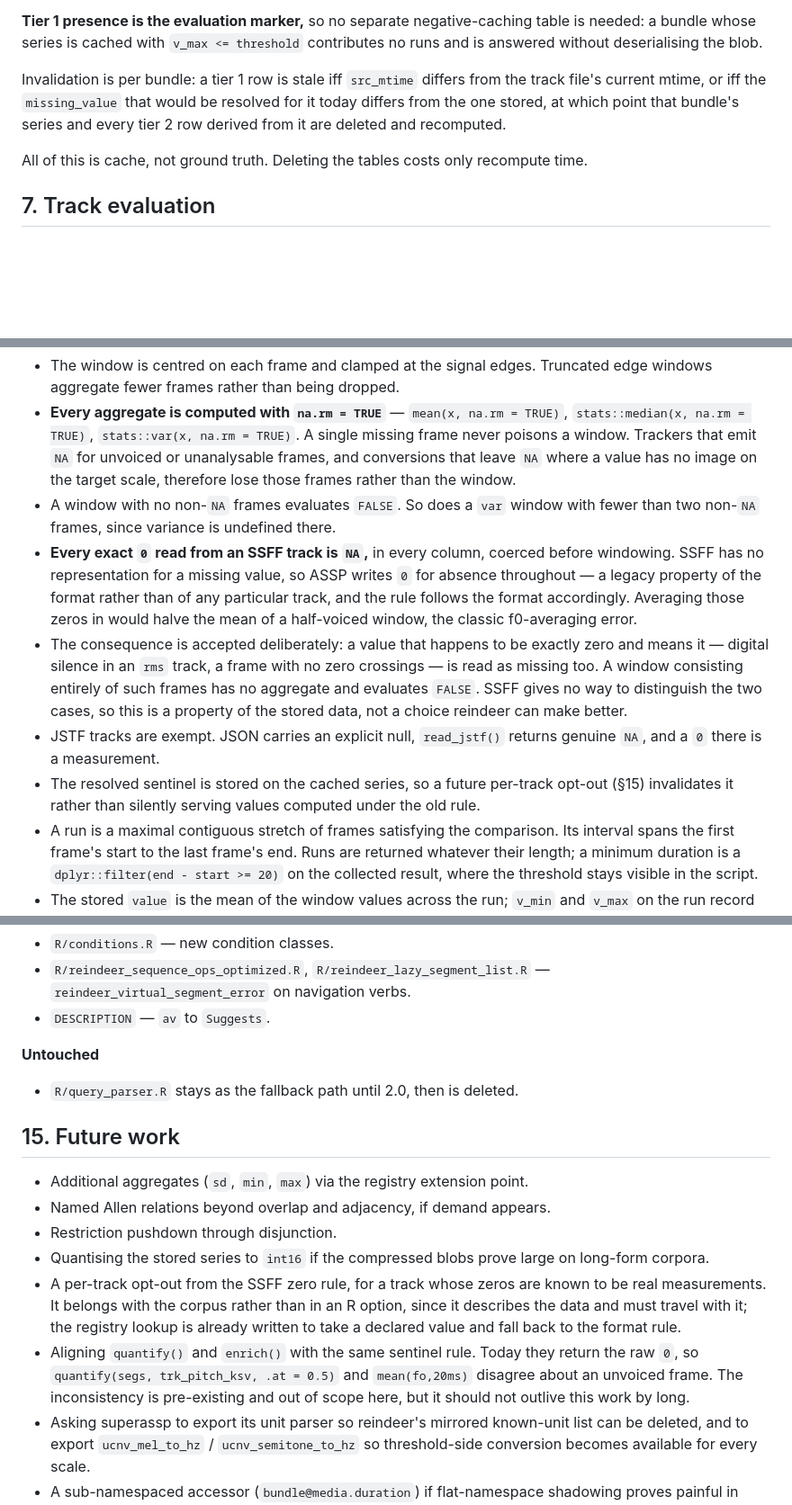
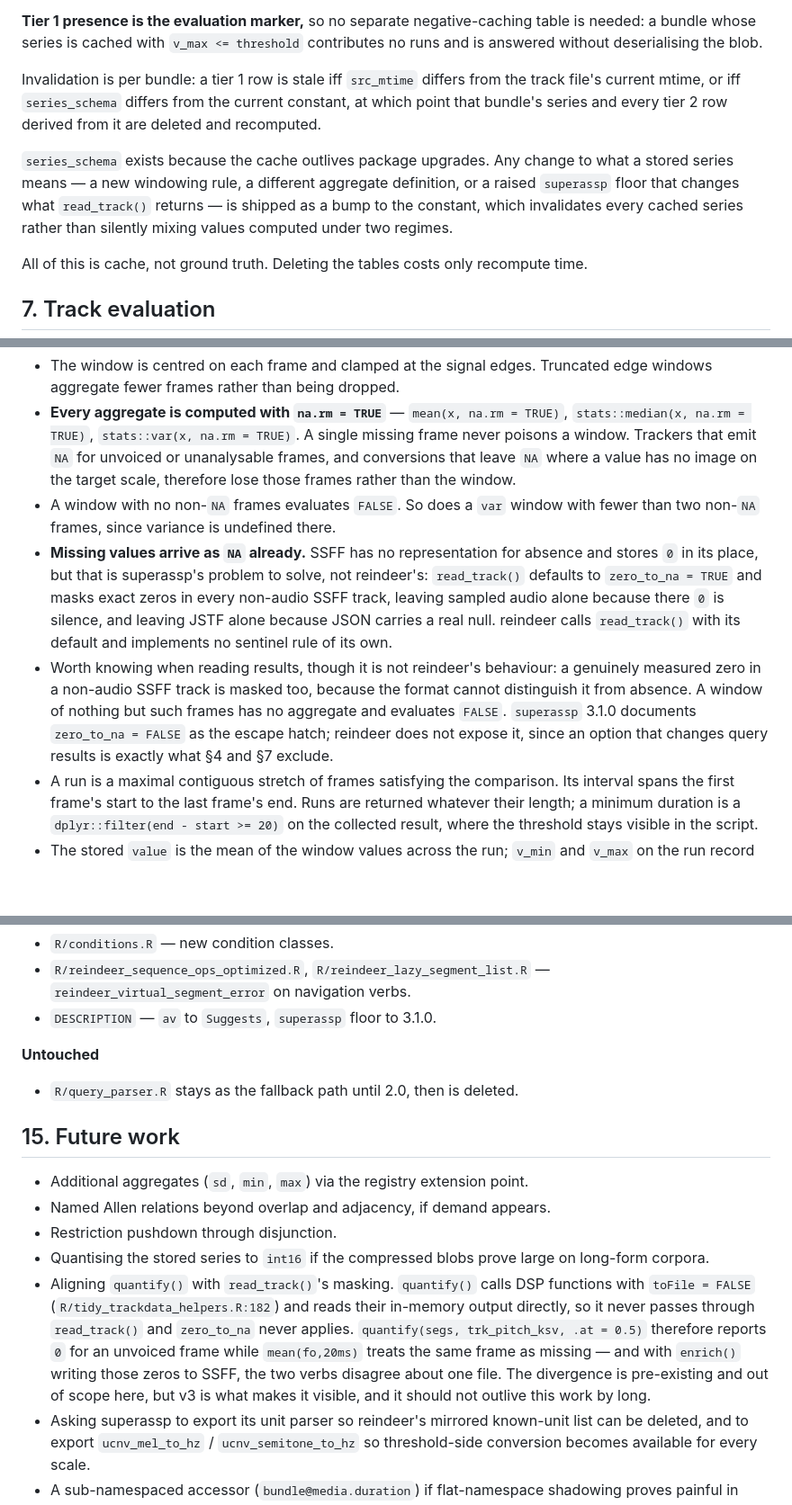
Before and after one commit to humlab-speech/reindeer, a Markdown page: dev/specs/2026-09-19-eql3-design.md, 3 parts joined by grey strips. Shown at 90% size. Rendered like a GitHub page; blank space fills up the shorter version.

Commit message:
docs: delegate SSFF zero masking to superassp 3.1.0
superassp 3.1.0 read_track() defaults to zero_to_na = TRUE, masking exact
zeros in every non-audio SSFF track while leaving sampled audio alone, since
there 0 is silence, and leaving JSTF alone, since JSON carries a real null.
reindeer consumes NA and implements no sentinel rule of its own; the spec
drops the missing_value column and the coercion step accordingly, and the
superassp floor rises to 3.1.0 as a correctness requirement rather than a
convenience.

Tier 1 materialisation now passes tracks = to read_track(), skipping the
conversion and allocation of every other track in a multi-track file.

missing_value is replaced in the staleness check by series_schema, an
integer bumped whenever what a stored series means changes -- a new
windowing rule, a different aggregate definition, or a raised superassp
floor. The cache outlives package upgrades, so this stops values computed
under two regimes from mixing silently.

Corrects the future-work note on quantify(): it calls DSP functions with
toFile = FALSE and reads their in-memory output, so it never passes through
read_track() and zero_to_na never applies to it.

```diff
--- a/dev/specs/2026-09-19-eql3-design.md
+++ b/dev/specs/2026-09-19-eql3-design.md
@@ -351,9 +351,15 @@ table is needed: a bundle whose series is cached with `v_max <= threshold`
 contributes no runs and is answered without deserialising the blob.
 
 Invalidation is per bundle: a tier 1 row is stale iff `src_mtime` differs from
-the track file's current mtime, or iff the `missing_value` that would be
-resolved for it today differs from the one stored, at which point that bundle's
-series and every tier 2 row derived from it are deleted and recomputed.
+the track file's current mtime, or iff `series_schema` differs from the current
+constant, at which point that bundle's series and every tier 2 row derived from
+it are deleted and recomputed.
+
+`series_schema` exists because the cache outlives package upgrades. Any change
+to what a stored series means — a new windowing rule, a different aggregate
+definition, or a raised `superassp` floor that changes what `read_track()`
+returns — is shipped as a bump to the constant, which invalidates every cached
+series rather than silently mixing values computed under two regimes.
 
 All of this is cache, not ground truth. Deleting the tables costs only
 recompute time.
@@ -477,23 +484,19 @@ These are stated explicitly because they are invisible until they bite.
   image on the target scale, therefore lose those frames rather than the window.
 - A window with no non-`NA` frames evaluates `FALSE`. So does a `var` window
   with fewer than two non-`NA` frames, since variance is undefined there.
-- **Every exact `0` read from an SSFF track is `NA`,** in every column, coerced
-  before windowing. SSFF has no representation for a missing value, so ASSP
-  writes `0` for absence throughout — a legacy property of the format rather
-  than of any particular track, and the rule follows the format accordingly.
-  Averaging those zeros in would halve the mean of a half-voiced window, the
-  classic f0-averaging error.
-- The consequence is accepted deliberately: a value that happens to be exactly
-  zero and means it — digital silence in an `rms` track, a frame with no zero
-  crossings — is read as missing too. A window consisting entirely of such
-  frames has no aggregate and evaluates `FALSE`. SSFF gives no way to
-  distinguish the two cases, so this is a property of the stored data, not a
-  choice reindeer can make better.
-- JSTF tracks are exempt. JSON carries an explicit null, `read_jstf()` returns
-  genuine `NA`, and a `0` there is a measurement.
-- The resolved sentinel is stored on the cached series, so a future per-track
-  opt-out (§15) invalidates it rather than silently serving values computed
-  under the old rule.
+- **Missing values arrive as `NA` already.** SSFF has no representation for
+  absence and stores `0` in its place, but that is superassp's problem to
+  solve, not reindeer's: `read_track()` defaults to `zero_to_na = TRUE` and
+  masks exact zeros in every non-audio SSFF track, leaving sampled audio alone
+  because there `0` is silence, and leaving JSTF alone because JSON carries a
+  real null. reindeer calls `read_track()` with its default and implements no
+  sentinel rule of its own.
+- Worth knowing when reading results, though it is not reindeer's behaviour: a
+  genuinely measured zero in a non-audio SSFF track is masked too, because the
+  format cannot distinguish it from absence. A window of nothing but such
+  frames has no aggregate and evaluates `FALSE`. `superassp` 3.1.0 documents
+  `zero_to_na = FALSE` as the escape hatch; reindeer does not expose it, since
+  an option that changes query results is exactly what §4 and §7 exclude.
 - A run is a maximal contiguous stretch of frames satisfying the comparison. Its
   interval spans the first frame's start to the last frame's end. Runs are
   returned whatever their length; a minimum duration is a
@@ -669,7 +679,7 @@ synthetic track files written for the deterministic windowing cases.
 - `R/conditions.R` — new condition classes.
 - `R/reindeer_sequence_ops_optimized.R`, `R/reindeer_lazy_segment_list.R` —
   `reindeer_virtual_segment_error` on navigation verbs.
-- `DESCRIPTION` — `av` to `Suggests`.
+- `DESCRIPTION` — `av` to `Suggests`, `superassp` floor to 3.1.0.
 
 **Untouched**
 
@@ -682,16 +692,15 @@ synthetic track files written for the deterministic windowing cases.
 - Restriction pushdown through disjunction.
 - Quantising the stored series to `int16` if the compressed blobs prove large
   on long-form corpora.
-- A per-track opt-out from the SSFF zero rule, for a track whose zeros are known
-  to be real measurements. It belongs with the corpus rather than in an R
-  option, since it describes the data and must travel with it; the registry
-  lookup is already written to take a declared value and fall back to the
-  format rule.
-- Aligning `quantify()` and `enrich()` with the same sentinel rule. Today they
-  return the raw `0`, so `quantify(segs, trk_pitch_ksv, .at = 0.5)` and
-  `mean(fo,20ms)` disagree about an unvoiced frame. The inconsistency is
-  pre-existing and out of scope here, but it should not outlive this work by
-  long.
+- Aligning `quantify()` with `read_track()`'s masking. `quantify()` calls DSP
+  functions with `toFile = FALSE` (`R/tidy_trackdata_helpers.R:182`) and reads
+  their in-memory output directly, so it never passes through `read_track()`
+  and `zero_to_na` never applies. `quantify(segs, trk_pitch_ksv, .at = 0.5)`
+  therefore reports `0` for an unvoiced frame while `mean(fo,20ms)` treats the
+  same frame as missing — and with `enrich()` writing those zeros to SSFF, the
+  two verbs disagree about one file. The divergence is pre-existing and out of
+  scope here, but v3 is what makes it visible, and it should not outlive this
+  work by long.
 - Asking superassp to export its unit parser so reindeer's mirrored known-unit
   list can be deleted, and to export `ucnv_mel_to_hz` / `ucnv_semitone_to_hz`
   so threshold-side conversion becomes available for every scale.
```
Also changed, not shown: other parts of dev/specs/2026-09-19-eql3-design.md (+18 -10 lines).
